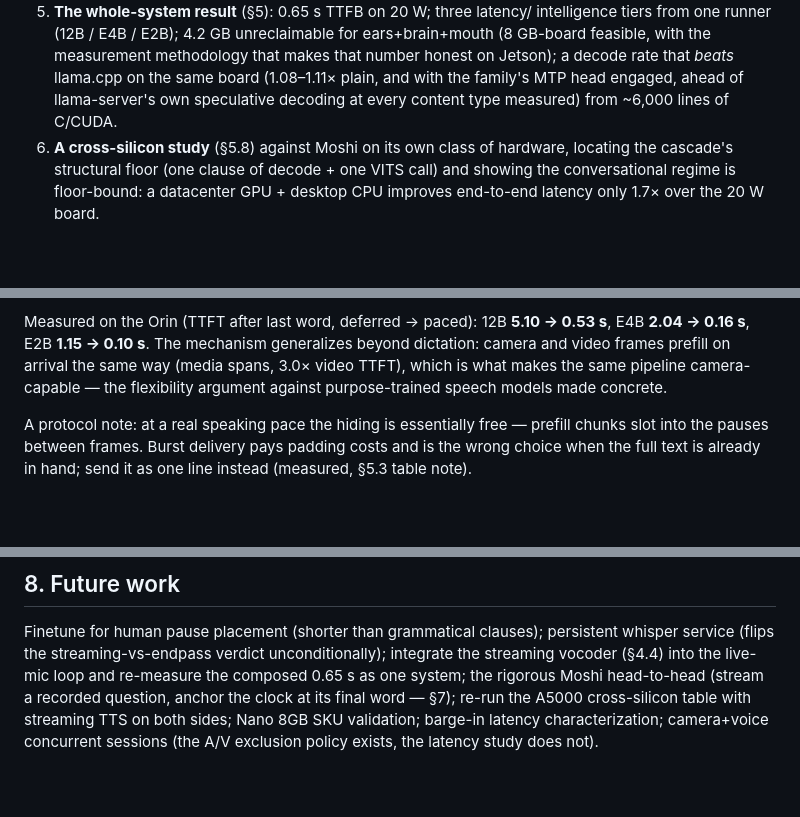
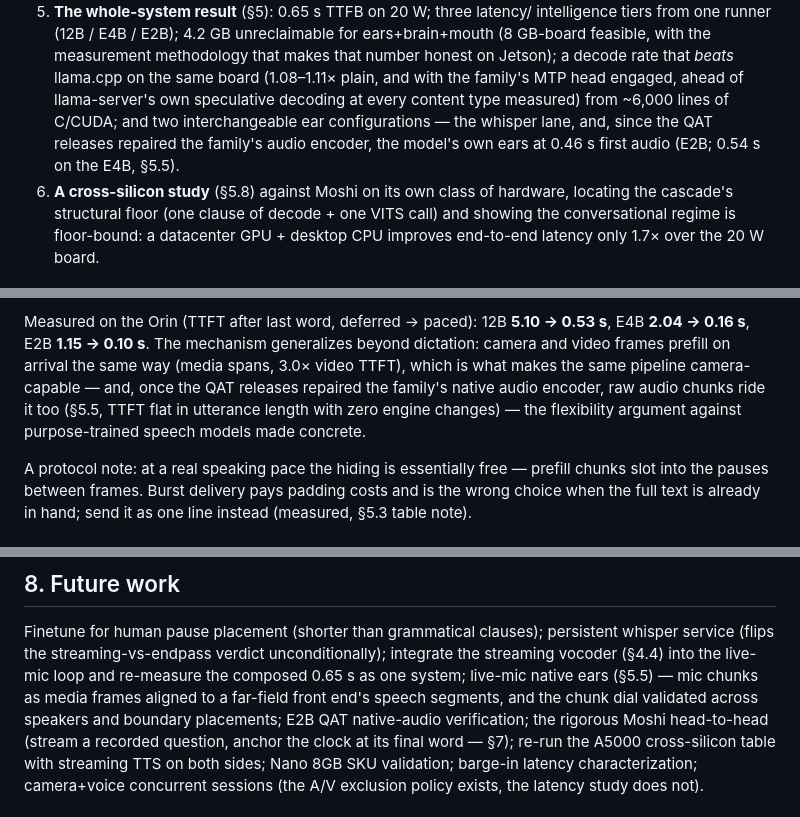
Before and after one commit to cortexist/little-gemma, a Markdown page: docs/paper-draft.md, 3 parts joined by grey strips. GitHub-like rendering; blank space fills up the shorter version.

```diff
--- a/docs/paper-draft.md
+++ b/docs/paper-draft.md
@@ -112,7 +116,10 @@ Contributions:
    methodology that makes that number honest on Jetson); a decode rate that
    *beats* llama.cpp on the same board (1.08–1.11× plain, and with the
    family's MTP head engaged, ahead of llama-server's own speculative
-   decoding at every content type measured) from ~6,000 lines of C/CUDA.
+   decoding at every content type measured) from ~6,000 lines of C/CUDA;
+   and two interchangeable ear configurations — the whisper lane, and,
+   since the QAT releases repaired the family's audio encoder, the model's
+   own ears at 0.46 s first audio (E2B; 0.54 s on the E4B, §5.5).
 6. **A cross-silicon study** (§5.8) against Moshi on its own class of
    hardware, locating the cascade's structural floor (one clause of decode +
    one VITS call) and showing the conversational regime is floor-bound: a
@@ -290,8 +307,10 @@ Measured on the Orin (TTFT after last word, deferred → paced): 12B
 **5.10 → 0.53 s**, E4B **2.04 → 0.16 s**, E2B **1.15 → 0.10 s**. The
 mechanism generalizes beyond dictation: camera and video frames prefill on
 arrival the same way (media spans, 3.0× video TTFT), which is what makes
-the same pipeline camera-capable — the flexibility argument against
-purpose-trained speech models made concrete.
+the same pipeline camera-capable — and, once the QAT releases repaired the
+family's native audio encoder, raw audio chunks ride it too (§5.5, TTFT
+flat in utterance length with zero engine changes) — the flexibility
+argument against purpose-trained speech models made concrete.
 
 A protocol note: at a real speaking pace the hiding is essentially free —
 prefill chunks slot into the pauses between frames. Burst delivery pays
@@ -730,6 +803,10 @@ Finetune for human pause placement (shorter than grammatical clauses);
 persistent whisper service (flips the streaming-vs-endpass verdict
 unconditionally); integrate the streaming vocoder (§4.4) into the
 live-mic loop and re-measure the composed 0.65 s as one system;
+live-mic native ears (§5.5) — mic chunks as media frames aligned to a
+far-field front end's speech segments, and the chunk dial validated
+across speakers and boundary placements; E2B QAT native-audio
+verification;
 the rigorous Moshi head-to-head (stream a recorded question, anchor the
 clock at its final word — §7); re-run the A5000 cross-silicon table with
 streaming TTS on both sides;
```
Also changed, not shown: other parts of docs/paper-draft.md (+95 -19 lines), docs/fig-tiers-vs-industry.png, 1 other file.
